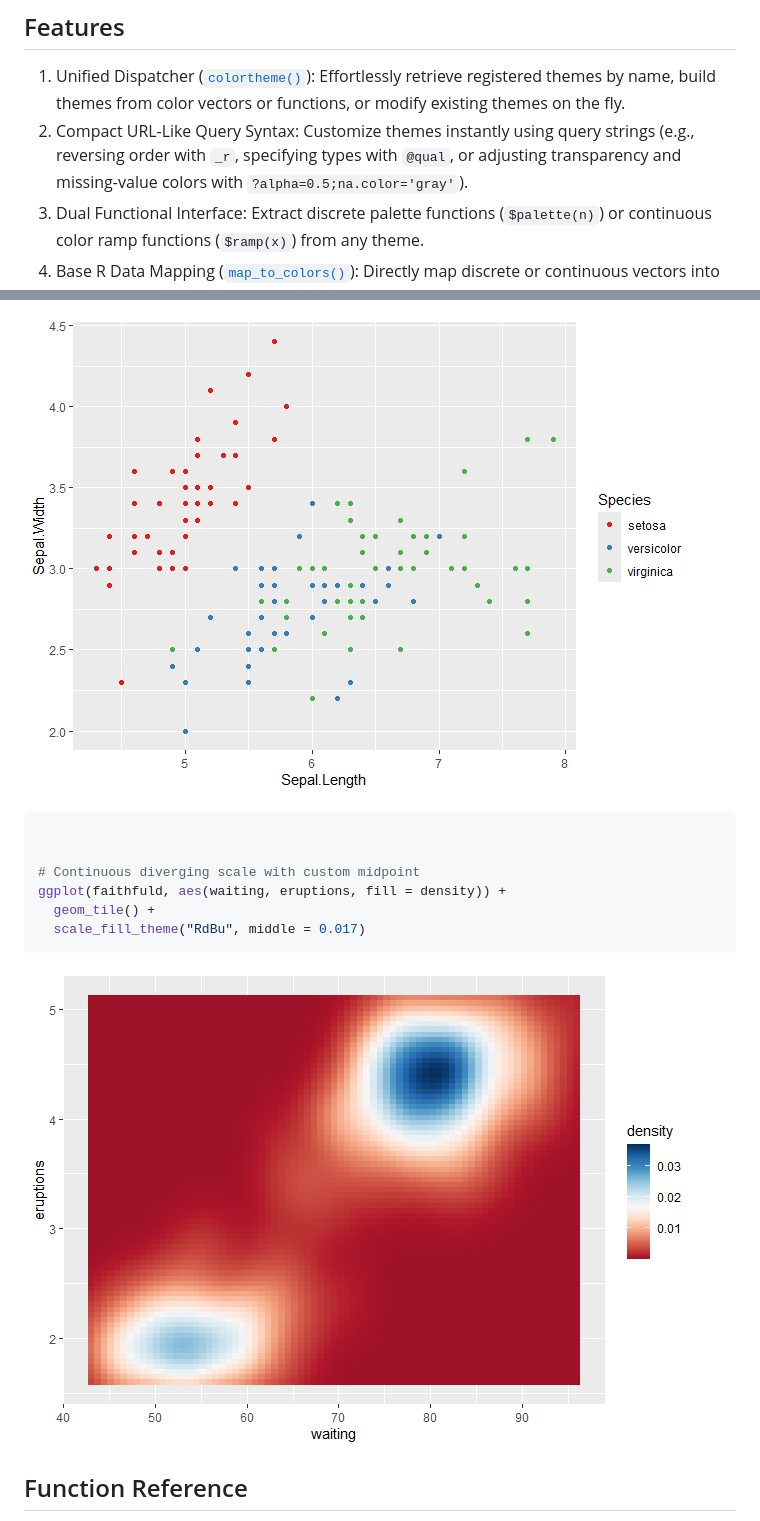
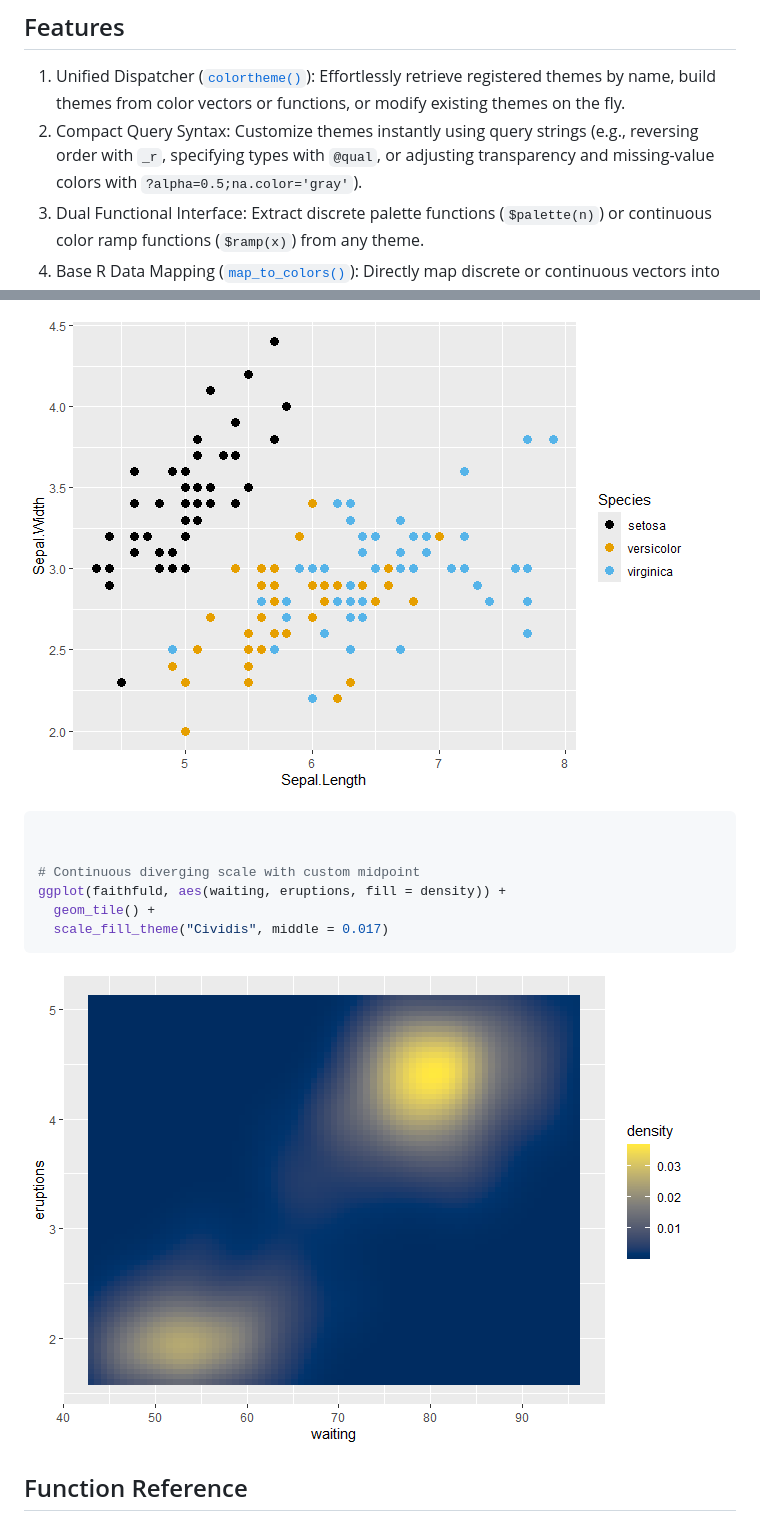
Before and after one commit to ryo-asashi/colortheme, a Markdown page: index.md, 2 parts joined by grey strips. GitHub-like rendering; pictures changed too: reference/figures/README-plot_ggplot2-1.png, reference/figures/README-plot_ggplot2-2.png.

````diff
--- a/index.md
+++ b/index.md
@@ -15,10 +15,10 @@ seamless scale integration for **ggplot2**.
     ([`colortheme()`](https://ryo-asashi.github.io/colortheme/reference/colortheme.md)):
     Effortlessly retrieve registered themes by name, build themes from
     color vectors or functions, or modify existing themes on the fly.
-2.  Compact URL-Like Query Syntax: Customize themes instantly using
-    query strings (e.g., reversing order with `_r`, specifying types
-    with `@qual`, or adjusting transparency and missing-value colors
-    with `?alpha=0.5;na.color='gray'`).
+2.  Compact Query Syntax: Customize themes instantly using query strings
+    (e.g., reversing order with `_r`, specifying types with `@qual`, or
+    adjusting transparency and missing-value colors with
+    `?alpha=0.5;na.color='gray'`).
 3.  Dual Functional Interface: Extract discrete palette functions
     (`$palette(n)`) or continuous color ramp functions (`$ramp(x)`) from
     any theme.
@@ -143,7 +175,7 @@ ggplot(iris, aes(Sepal.Length, Sepal.Width, colour = Species)) +
 # Continuous diverging scale with custom midpoint
 ggplot(faithfuld, aes(waiting, eruptions, fill = density)) +
   geom_tile() +
-  scale_fill_theme("RdBu", middle = 0.017)
+  scale_fill_theme("Cividis", middle = 0.017)
 ```
 
 ![](reference/figures/README-plot_ggplot2-2.png)
````
Also changed, not shown: other parts of index.md (+40 -8 lines), reference/figures/README-plot_graphics-1.png, reference/figures/README-plot_graphics-2.png, 4 other files.
